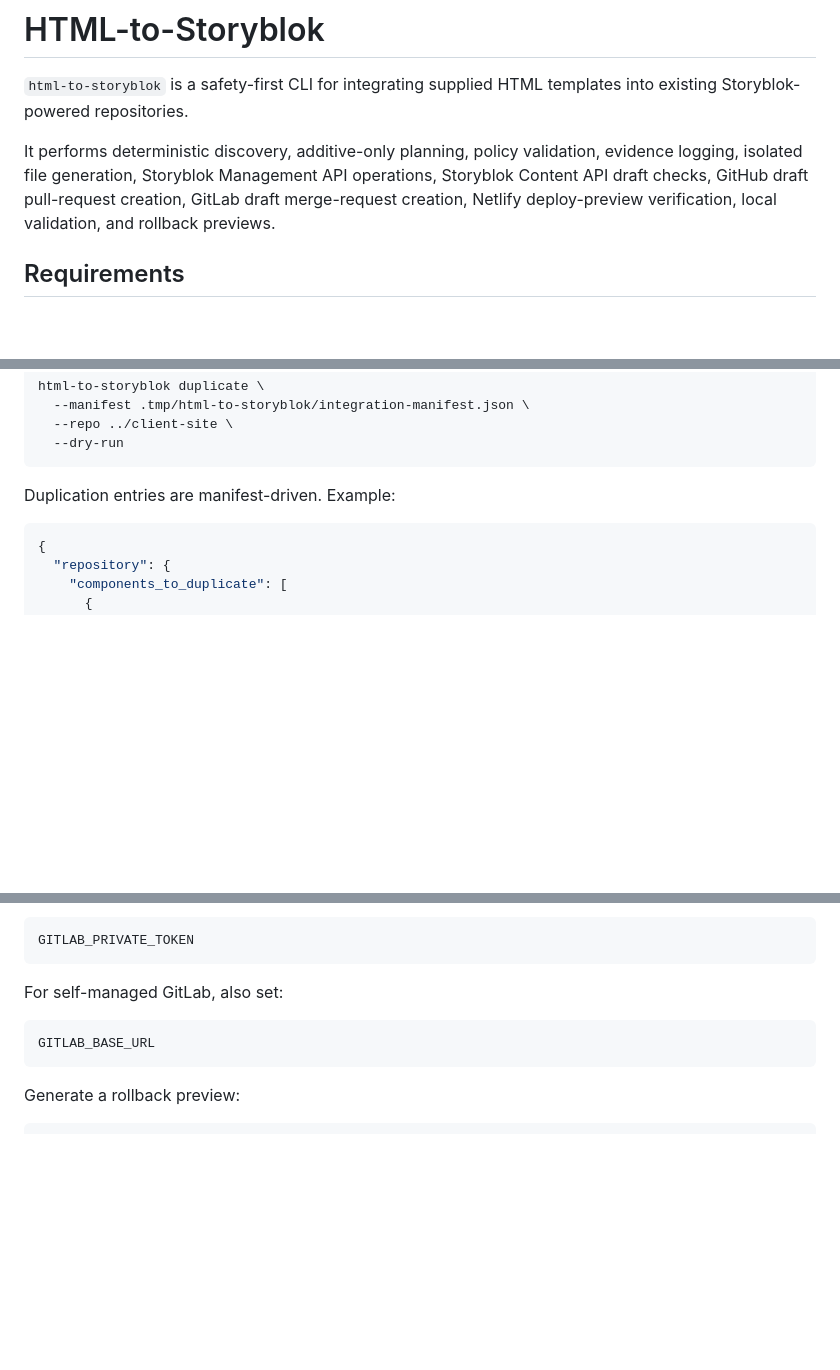
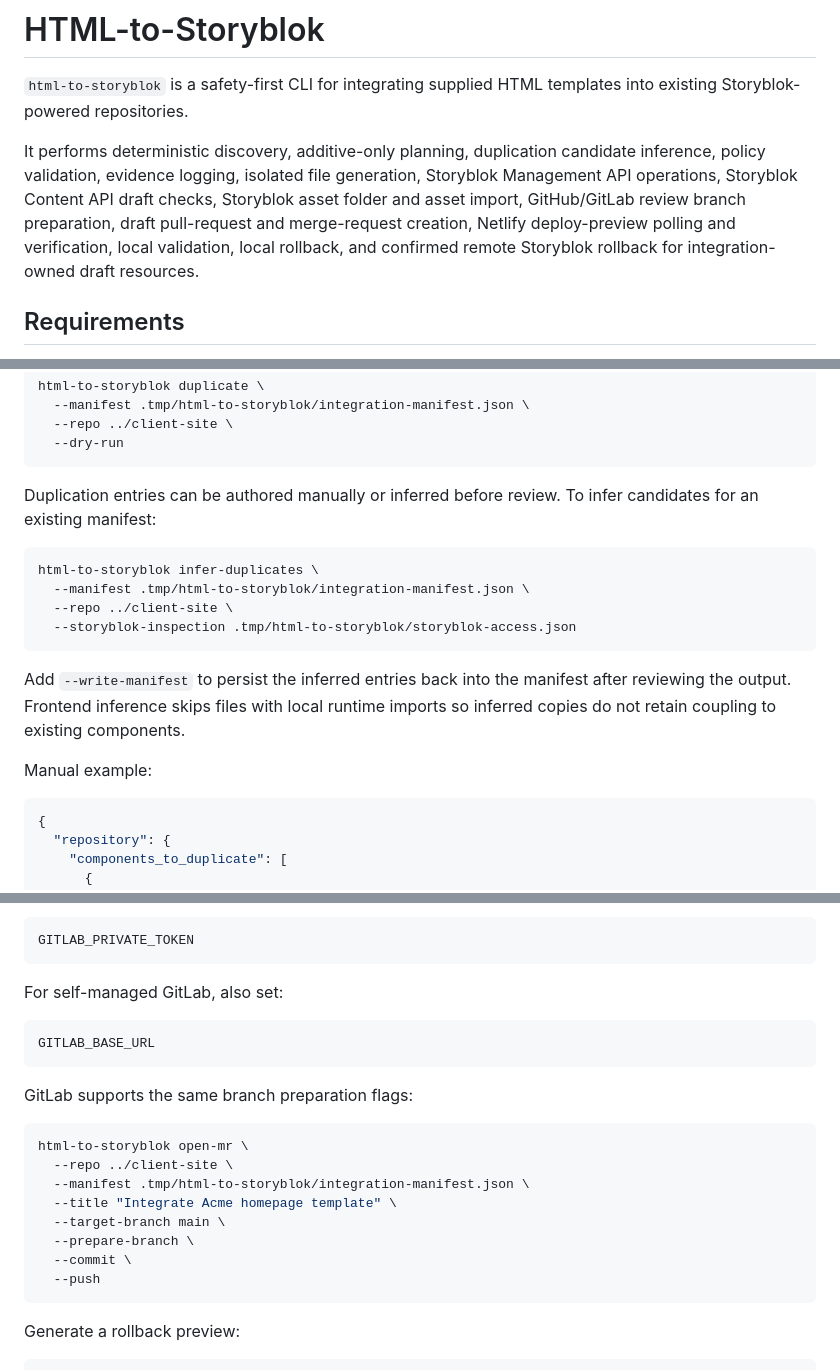
Before and after one commit to a-wadsworth-id30/HTML-to-Storyblok, a Markdown page: README.md, 3 parts joined by grey strips. GitHub-like rendering; blank space fills up the shorter version.

````diff
--- a/README.md
+++ b/README.md
@@ -2,7 +2,7 @@
 
 `html-to-storyblok` is a safety-first CLI for integrating supplied HTML templates into existing Storyblok-powered repositories.
 
-It performs deterministic discovery, additive-only planning, policy validation, evidence logging, isolated file generation, Storyblok Management API operations, Storyblok Content API draft checks, GitHub draft pull-request creation, GitLab draft merge-request creation, Netlify deploy-preview verification, local validation, and rollback previews.
+It performs deterministic discovery, additive-only planning, duplication candidate inference, policy validation, evidence logging, isolated file generation, Storyblok Management API operations, Storyblok Content API draft checks, Storyblok asset folder and asset import, GitHub/GitLab review branch preparation, draft pull-request and merge-request creation, Netlify deploy-preview polling and verification, local validation, local rollback, and confirmed remote Storyblok rollback for integration-owned draft resources.
 
 ## Requirements
 
@@ -497,7 +519,18 @@ html-to-storyblok duplicate \
   --dry-run
 ```
 
-Duplication entries are manifest-driven. Example:
+Duplication entries can be authored manually or inferred before review. To infer candidates for an existing manifest:
+
+```sh
+html-to-storyblok infer-duplicates \
+  --manifest .tmp/html-to-storyblok/integration-manifest.json \
+  --repo ../client-site \
+  --storyblok-inspection .tmp/html-to-storyblok/storyblok-access.json
+```
+
+Add `--write-manifest` to persist the inferred entries back into the manifest after reviewing the output. Frontend inference skips files with local runtime imports so inferred copies do not retain coupling to existing components.
+
+Manual example:
 
 ```json
 {
@@ -618,6 +666,19 @@ For self-managed GitLab, also set:
 GITLAB_BASE_URL
 ```
 
+GitLab supports the same branch preparation flags:
+
+```sh
+html-to-storyblok open-mr \
+  --repo ../client-site \
+  --manifest .tmp/html-to-storyblok/integration-manifest.json \
+  --title "Integrate Acme homepage template" \
+  --target-branch main \
+  --prepare-branch \
+  --commit \
+  --push
+```
+
 Generate a rollback preview:
 
 ```sh
````
Also changed, not shown: other parts of README.md (+75 -13 lines).
